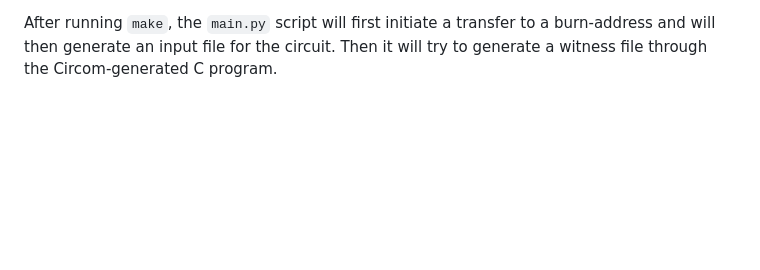
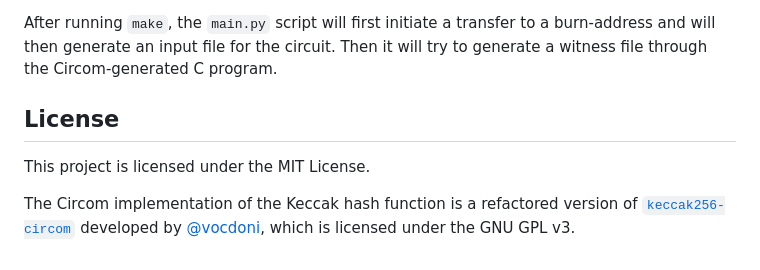
Before and after one commit to worm-privacy/proof-of-burn, a Markdown page: README.md, the part around the change. Drawn GitHub-style; blank space fills up the shorter version.

Commit message:
Add license in readme

```diff
--- a/README.md
+++ b/README.md
@@ -66,3 +66,9 @@ While the Merkle-Patricia-Trie leaf key construction offers 160-bit preimage res
     - `python -m tests.test`
 
 After running `make`, the `main.py` script will first initiate a transfer to a burn-address and will then generate an input file for the circuit. Then it will try to generate a witness file through the Circom-generated C program.
+
+## License
+
+This project is licensed under the MIT License.
+
+The Circom implementation of the Keccak hash function is a refactored version of [`keccak256-circom`](https://github.com/vocdoni/keccak256-circom) developed by [@vocdoni](https://github.com/vocdoni), which is licensed under the GNU GPL v3.
```
